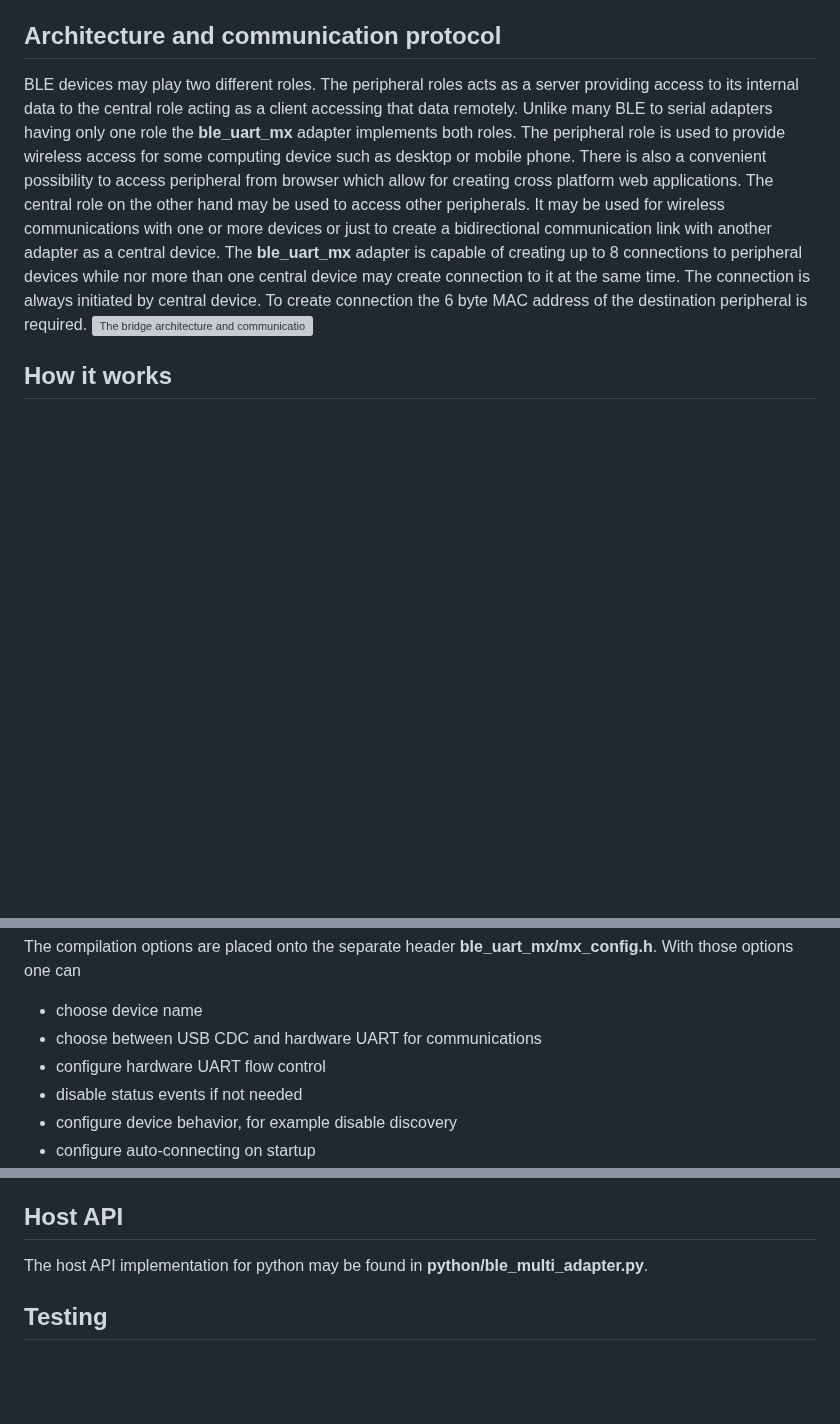
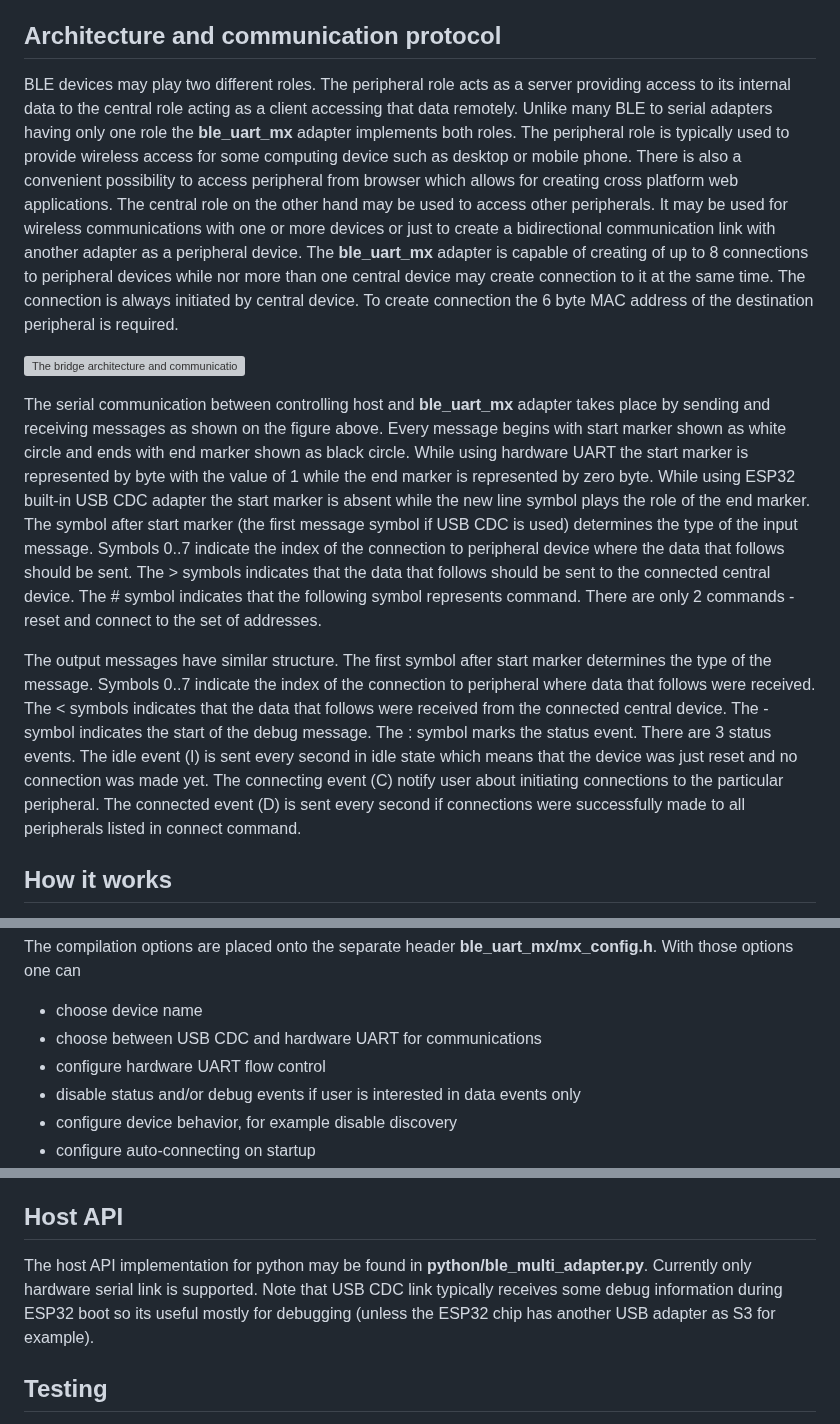
Before and after one commit to olegv142/esp32-ble-uart-mx, a Markdown page: README.md, 3 parts joined by grey strips. Drawn GitHub-style; blank space fills up the shorter version; grey boxes are pictures that could not be loaded.

Commit message:
README up

```diff
--- a/README.md
+++ b/README.md
@@ -2,8 +2,13 @@
 This is the multipurpose dual role BLE to serial bridge capable of creating multiple connections to other peripheral devices as well as acting as peripheral accepting connections from other central device. Its operation is controlled by host via the same serial link as used for data transfers. Multiple compile time configuration options are provided to meet requirements in a variety of applications. For example it may be used for gathering telemetry data from some set of devices, providing communication link for commands / responses from controlling application or for creating bidirectional wireless communication channel between the pair of devices. It uses Arduino as building platform to keep code small and make using it as simple as possible.
 
 ## Architecture and communication protocol
-BLE devices may play two different roles. The peripheral roles acts as a server providing access to its internal data to the central role acting as a client accessing that data remotely. Unlike many BLE to serial adapters having only one role the **ble_uart_mx** adapter implements both roles. The peripheral role is used to provide wireless access for some computing device such as desktop or mobile phone. There is also a convenient possibility to access peripheral from browser which allow for creating cross platform web applications. The central role on the other hand may be used to access other peripherals. It may be used for wireless communications with one or more devices or just to create a bidirectional communication link with another adapter as a central device. The **ble_uart_mx** adapter is capable of creating up to 8 connections to peripheral devices while nor more than one central device may create connection to it at the same time. The connection is always initiated by central device. To create connection the 6 byte MAC address of the destination peripheral is required.
+BLE devices may play two different roles. The peripheral role acts as a server providing access to its internal data to the central role acting as a client accessing that data remotely. Unlike many BLE to serial adapters having only one role the **ble_uart_mx** adapter implements both roles. The peripheral role is typically used to provide wireless access for some computing device such as desktop or mobile phone. There is also a convenient possibility to access peripheral from browser which allows for creating cross platform web applications. The central role on the other hand may be used to access other peripherals. It may be used for wireless communications with one or more devices or just to create a bidirectional communication link with another adapter as a peripheral device. The **ble_uart_mx** adapter is capable of creating of up to 8 connections to peripheral devices while nor more than one central device may create connection to it at the same time. The connection is always initiated by central device. To create connection the 6 byte MAC address of the destination peripheral is required.
+
 ![The bridge architecture and communication protocol](https://github.com/olegv142/esp32-ble/blob/main/doc/mx.png)
+
+The serial communication between controlling host and **ble_uart_mx** adapter takes place by sending and receiving messages as shown on the figure above. Every message begins with start marker shown as white circle and ends with end marker shown as black circle. While using hardware UART the start marker is represented by byte with the value of 1 while the end marker is represented by zero byte. While using ESP32 built-in USB CDC adapter the start marker is absent while the new line symbol plays the role of the end marker. The symbol after start marker (the first message symbol if USB CDC is used) determines the type of the input message. Symbols 0..7 indicate the index of the connection to peripheral device where the data that follows should be sent. The > symbols indicates that the data that follows should be sent to the connected central device. The # symbol indicates that the following symbol represents command. There are only 2 commands - reset and connect to the set of addresses.
+
+The output messages have similar structure. The first symbol after start marker determines the type of the message. Symbols 0..7 indicate the index of the connection to peripheral where data that follows were received. The < symbols indicates that the data that follows were received from the connected central device. The - symbol indicates the start of the debug message. The : symbol marks the status event. There are 3 status events. The idle event (I) is sent every second in idle state which means that the device was just reset and no connection was made yet. The connecting event (C) notify user about initiating connections to the particular peripheral. The connected event (D) is sent every second if connections were successfully made to all peripherals listed in connect command.
 
 ## How it works
 Technically the BLE peripheral device consists of a collection of services (we have only one). Each service is a collection of characteristics (we have only one). There are also descriptors but we omit them for clarity. The characteristic may be considered as data buffer accessible for reading and writing either locally or remotely. The central device does not have such reach internal structure. It is just able to establish connection to peripheral device in order to subscribe to characteristic updates and be able to update it remotely. The peripheral device transmits its data by writing it to characteristic. The central device receives them by notification mechanism. The central device writes its data to the characteristic remotely. The peripheral is notified about remote write and receives data written by central.
@@ -34,7 +39,7 @@ The compilation options are placed onto the separate header **ble_uart_mx/mx_con
 * choose device name
 * choose between USB CDC and hardware UART for communications
 * configure hardware UART flow control
-* disable status events if not needed
+* disable status and/or debug events if user is interested in data events only
 * configure device behavior, for example disable discovery
 * configure auto-connecting on startup
 * setup debug options (TELL_UPTIME, PEER_ECHO)
@@ -47,7 +52,7 @@ In case you are failed to flash ESP32 board from Arduino do the following:
 * proceed with flashing in Arduino
 
 ## Host API
-The host API implementation for python may be found in **python/ble_multi_adapter.py**.
+The host API implementation for python may be found in **python/ble_multi_adapter.py**. Currently only hardware serial link is supported. Note that USB CDC link typically receives some debug information during ESP32 boot so its useful mostly for debugging (unless the ESP32 chip has another USB adapter as S3 for example).
 
 ## Testing
 There are pair of test scripts **multi_echo.py** and **multi_echo_long.py** in **python** folder sending packets to other side that is expected to echo them back. One may use PEER_ECHO compilation option to echo data right on the device or use **central_echo.py** script for that purpose.
```
